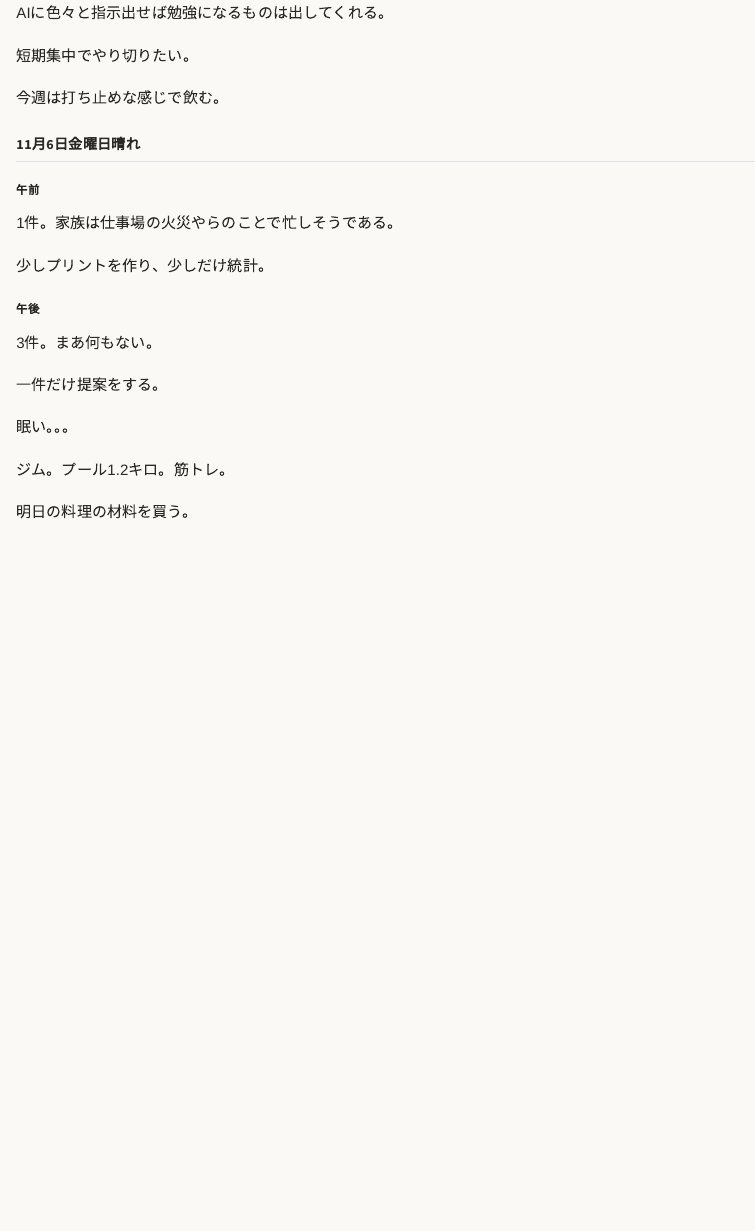
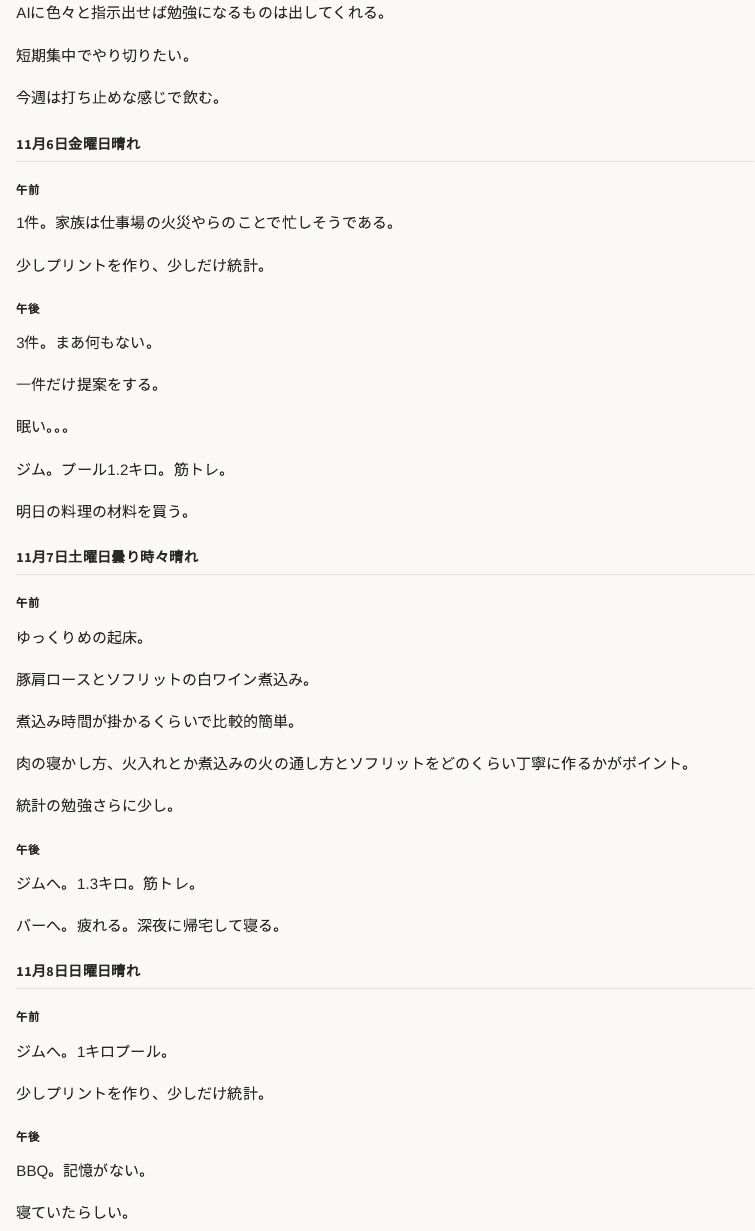
Before and after one commit to unotasuku/unotasuku.github.io, a Quarto document (diary/202611diary.qmd): the page in a window 1100 px wide, from 2160 px down. Rendered offline with R 4.5, knitr and Pandoc in place of Quarto, with nearby package versions.

Commit message:
update site

```diff
--- a/diary/202611diary.qmd
+++ b/diary/202611diary.qmd
@@ -110,3 +110,31 @@ AIに色々と指示出せば勉強になるものは出してくれる。
 ジム。プール1.2キロ。筋トレ。
 
 明日の料理の材料を買う。
+
+## 11月7日土曜日曇り時々晴れ
+### 午前
+ゆっくりめの起床。
+
+豚肩ロースとソフリットの白ワイン煮込み。
+
+煮込み時間が掛かるくらいで比較的簡単。
+
+肉の寝かし方、火入れとか煮込みの火の通し方とソフリットをどのくらい丁寧に作るかがポイント。
+
+統計の勉強さらに少し。
+
+### 午後
+ジムへ。1.3キロ。筋トレ。
+
+バーへ。疲れる。深夜に帰宅して寝る。
+
+## 11月8日日曜日晴れ
+### 午前
+ジムへ。1キロプール。
+
+少しプリントを作り、少しだけ統計。
+
+### 午後
+BBQ。記憶がない。
+
+寝ていたらしい。
```
Also changed, not shown: log/cooking.qmd (+1 -1 lines).
